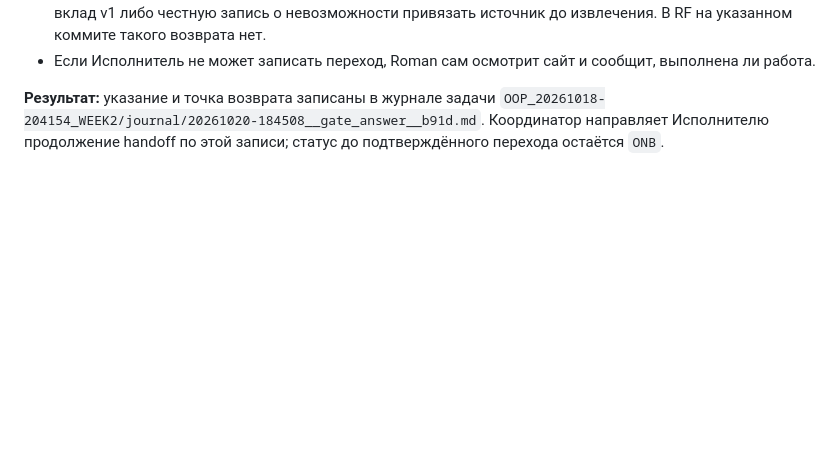
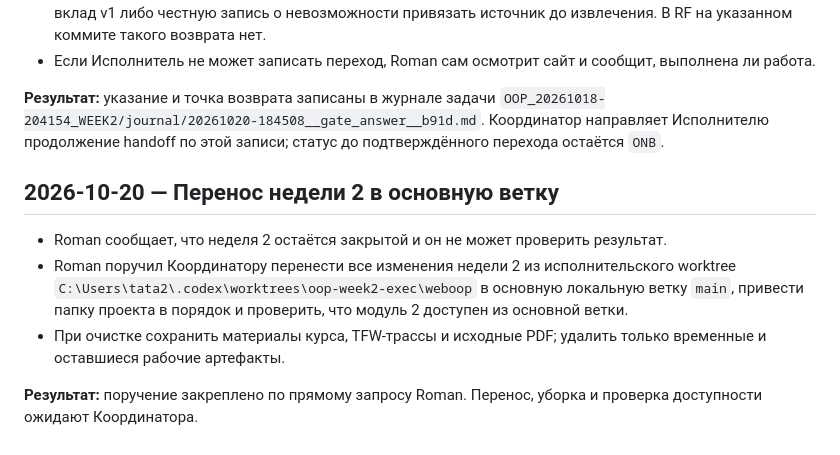
Before and after one commit to MeltedOperator/OOP_site, a Markdown page: TRACE.md, the part around the change. Rendered like a GitHub page; blank space fills up the shorter version.

Commit message:
Record owner request to land week two

```diff
--- a/TRACE.md
+++ b/TRACE.md
@@ -189,3 +189,11 @@ This file records material owner instructions and accepted decisions for continu
 - Если Исполнитель не может записать переход, Roman сам осмотрит сайт и сообщит, выполнена ли работа.
 
 **Результат:** указание и точка возврата записаны в журнале задачи `OOP_20261018-204154_WEEK2/journal/20261020-184508__gate_answer__b91d.md`. Координатор направляет Исполнителю продолжение handoff по этой записи; статус до подтверждённого перехода остаётся `ONB`.
+
+## 2026-10-20 — Перенос недели 2 в основную ветку
+
+- Roman сообщает, что неделя 2 остаётся закрытой и он не может проверить результат.
+- Roman поручил Координатору перенести все изменения недели 2 из исполнительского worktree `C:\Users\tata2\.codex\worktrees\oop-week2-exec\weboop` в основную локальную ветку `main`, привести папку проекта в порядок и проверить, что модуль 2 доступен из основной ветки.
+- При очистке сохранить материалы курса, TFW-трассы и исходные PDF; удалить только временные и оставшиеся рабочие артефакты.
+
+**Результат:** поручение закреплено по прямому запросу Roman. Перенос, уборка и проверка доступности ожидают Координатора.
```
